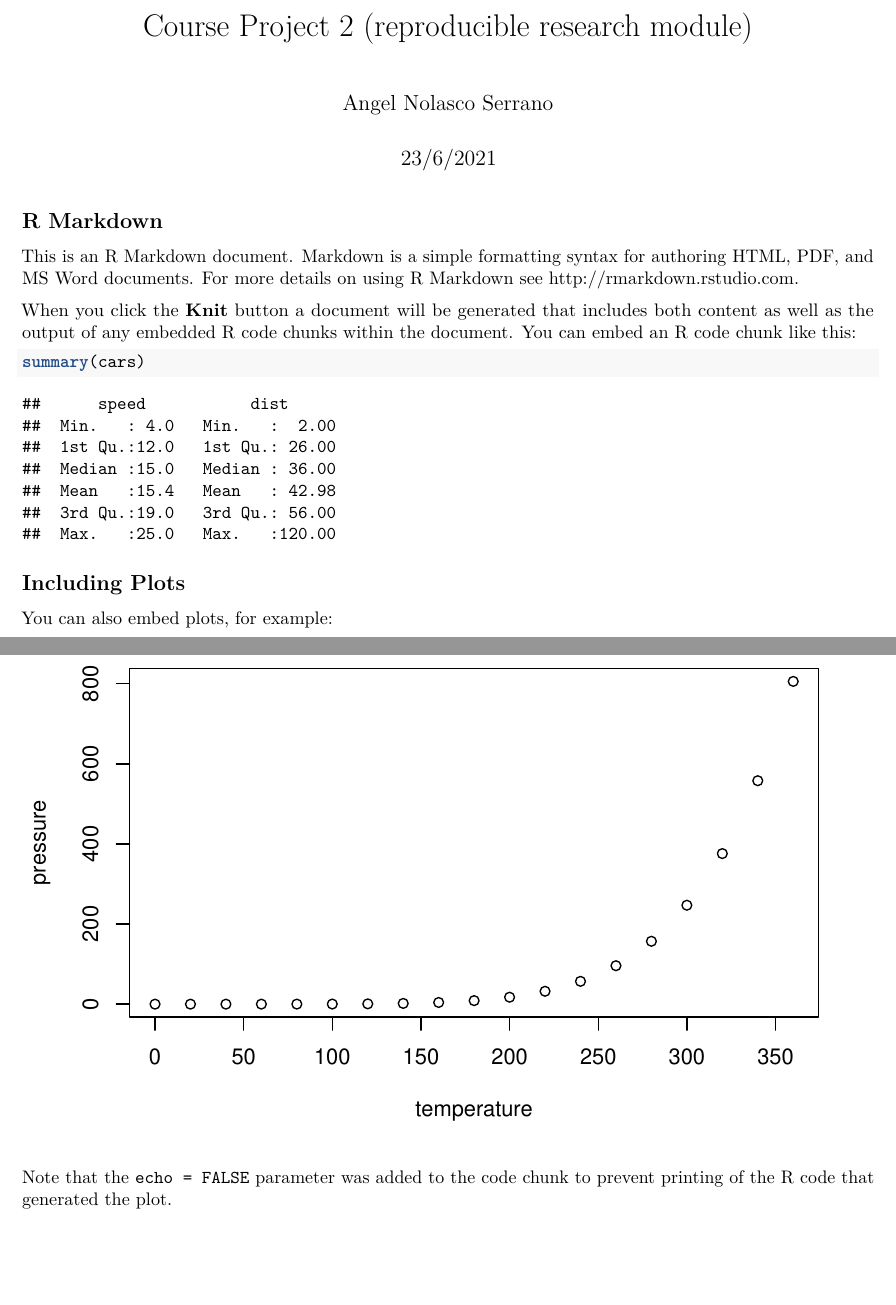
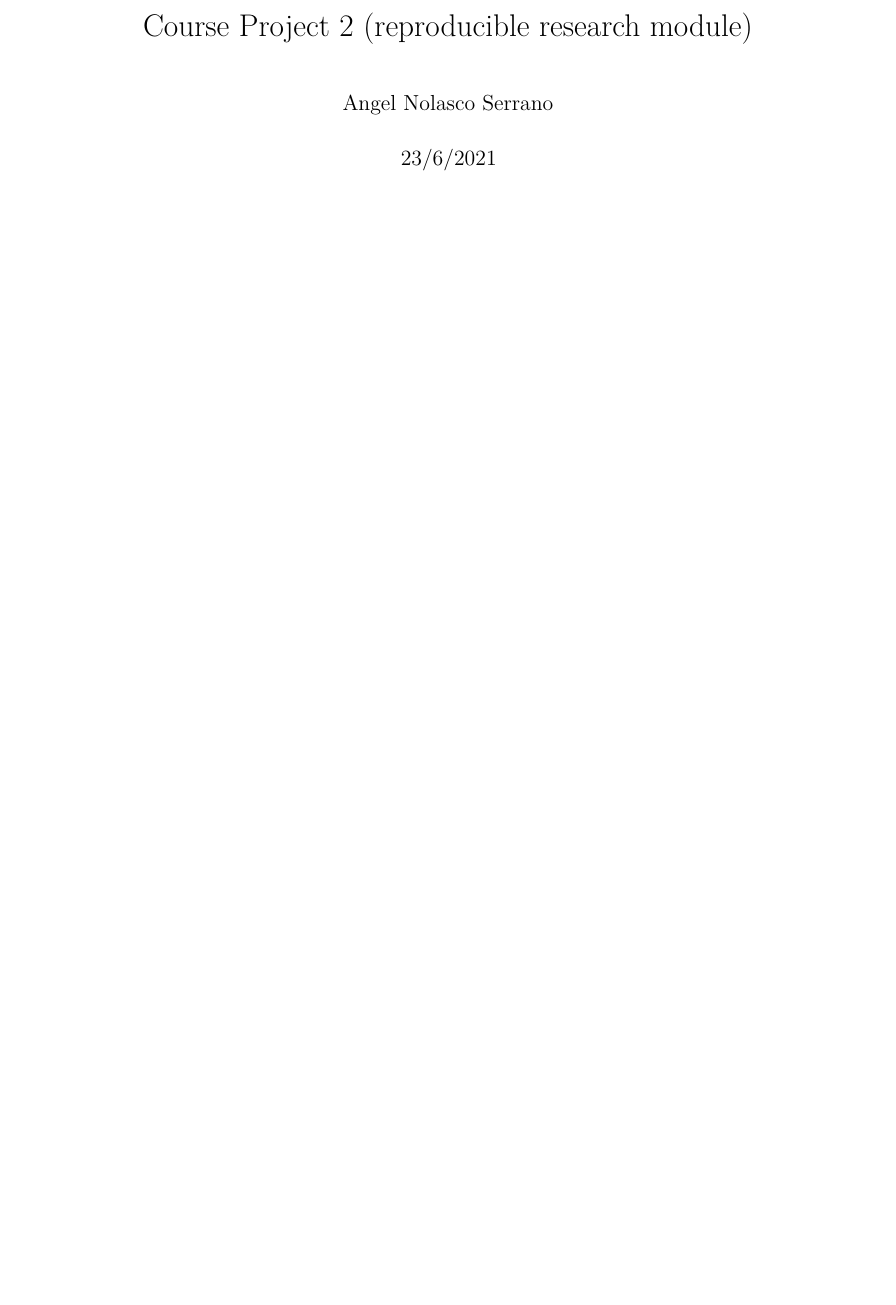
Before and after one commit to Angel009/Reproducible_research_courseProject2, an R Markdown document (courseProject2.Rmd): two parts of pages 1 and 2 of 2 before the commit and part of the page after it, the two joined at a grey line, cut so that both start at the same text, the shorter picture padded with empty space. Rendered offline with R 4.5, knitr and Pandoc, then LaTeX, with nearby package versions; both versions are drawn in the output format of the newer one.

Commit message:
output config set, figures path established, example chunk removed

````diff
--- a/courseProject2.Rmd
+++ b/courseProject2.Rmd
@@ -2,4 +2,7 @@
 title: "Course Project 2 (reproducible research module)"
 author: "Angel Nolasco Serrano"
 date: "23/6/2021"
-output: html_document
+
+output:
+  pdf_document: default
+  html_document:
@@ -12,19 +14,0 @@
-## R Markdown
-
-This is an R Markdown document. Markdown is a simple formatting syntax for authoring HTML, PDF, and MS Word documents. For more details on using R Markdown see <http://rmarkdown.rstudio.com>.
-
-When you click the **Knit** button a document will be generated that includes both content as well as the output of any embedded R code chunks within the document. You can embed an R code chunk like this:
-
-```{r cars}
-summary(cars)
-```
-
-## Including Plots
-
-You can also embed plots, for example:
-
-```{r pressure, echo=FALSE}
-plot(pressure)
-```
-
-Note that the `echo = FALSE` parameter was added to the code chunk to prevent printing of the R code that generated the plot.
````
Also changed, not shown: courseProject2.Rmd (4 more changed lines).
